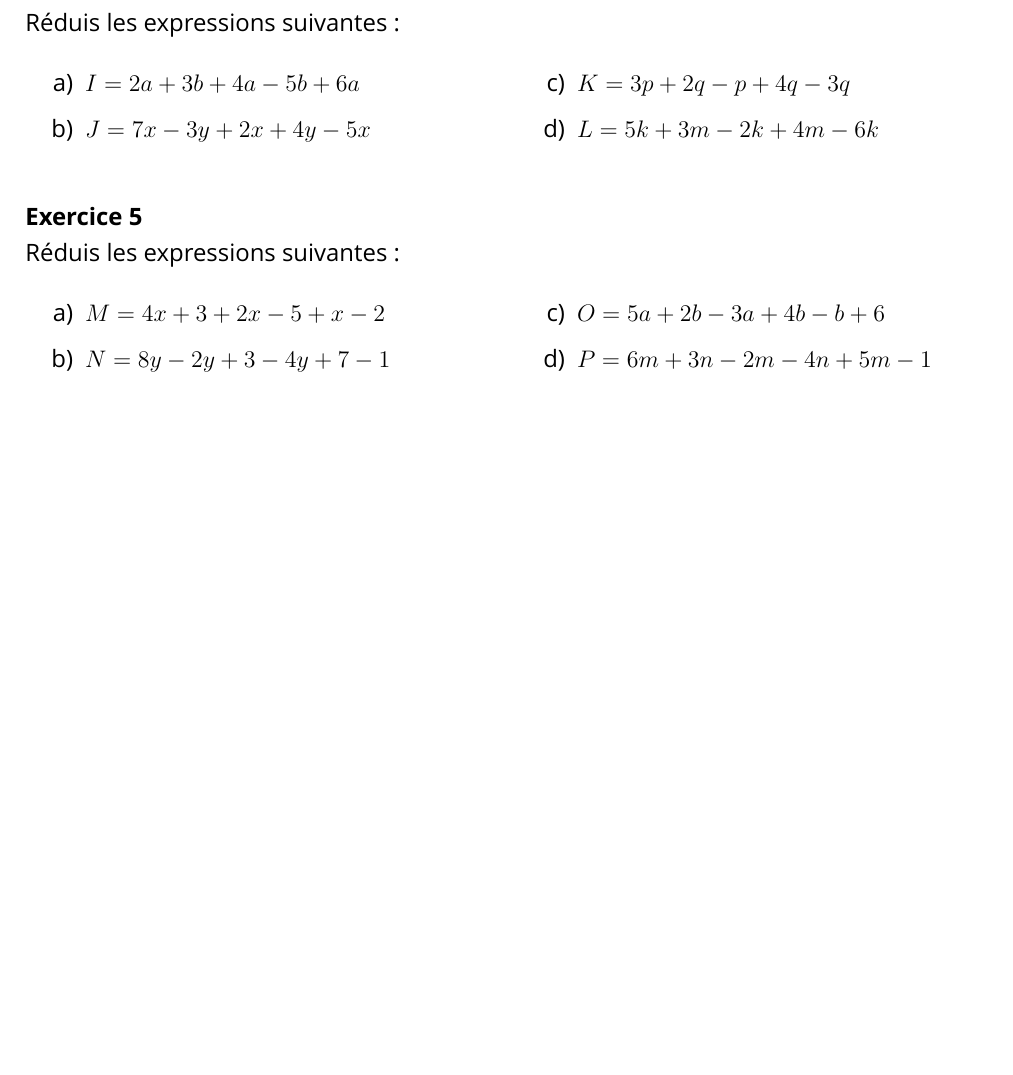
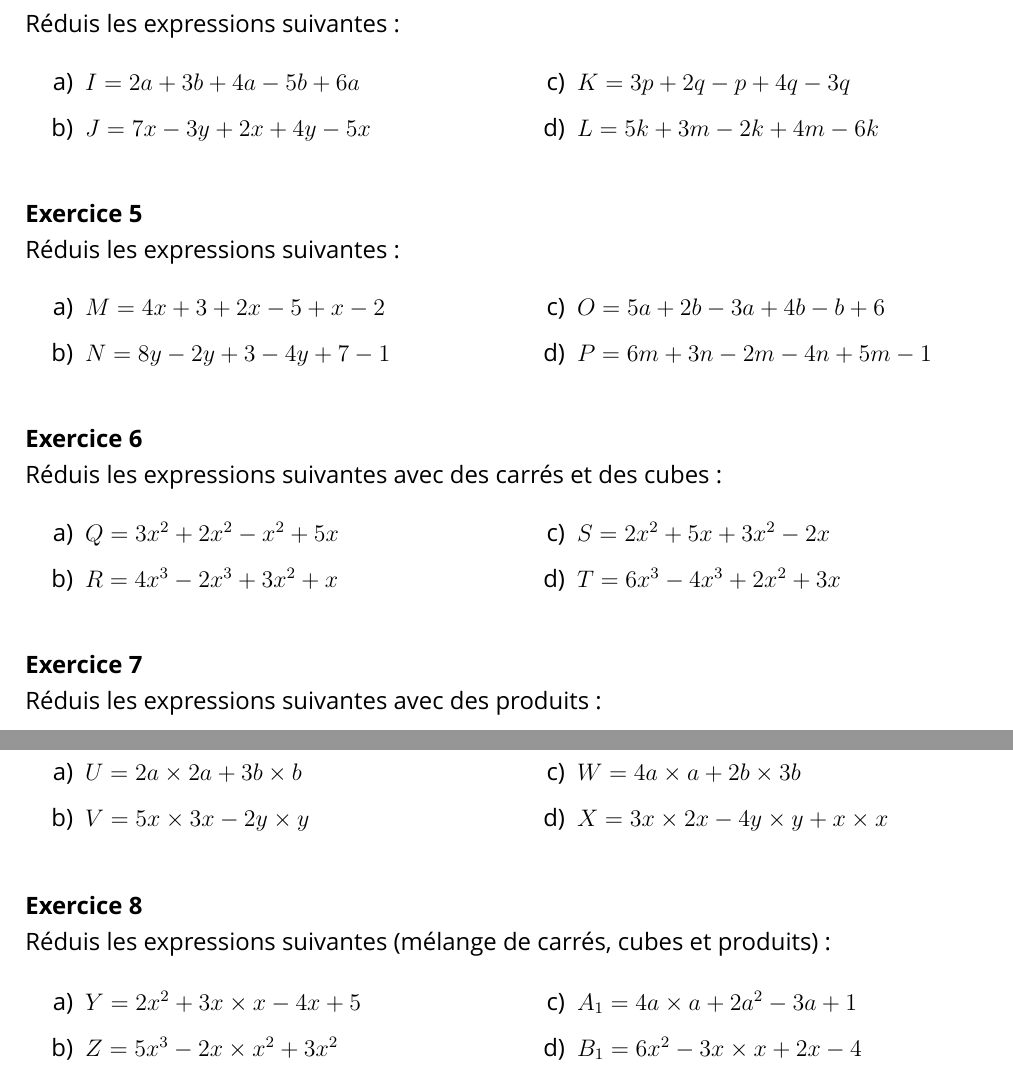
Before and after one commit to iliasmelhaoui/iliasmelhaoui, a LaTeX document (reduction_expressions_litterales_5eme.tex): part of the page before the commit and two parts of pages 1 and 2 of 2 after it, the two joined at a grey line, cut so that both start at the same text, the shorter picture padded with empty space. Compiled offline with XeLaTeX; a missing font is replaced by an installed copy or a similar font.

Commit message:
Ajout d'exercices avec x², x³ et produits (2a × 2a)
Co-authored-by: iliasmelhaoui <iliasmelhaoui@users.noreply.github.com>

```diff
--- a/reduction_expressions_litterales_5eme.tex
+++ b/reduction_expressions_litterales_5eme.tex
@@ -88,4 +88,37 @@ Réduis les expressions suivantes :
 \end{enumerate}
 \end{multicols}
 
+\exercice{6}
+Réduis les expressions suivantes avec des carrés et des cubes :
+\begin{multicols}{2}
+\begin{enumerate}[label=\alph*)]
+\item $Q = 3x^2 + 2x^2 - x^2 + 5x$
+\item $R = 4x^3 - 2x^3 + 3x^2 + x$
+\item $S = 2x^2 + 5x + 3x^2 - 2x$
+\item $T = 6x^3 - 4x^3 + 2x^2 + 3x$
+\end{enumerate}
+\end{multicols}
+
+\exercice{7}
+Réduis les expressions suivantes avec des produits :
+\begin{multicols}{2}
+\begin{enumerate}[label=\alph*)]
+\item $U = 2a \times 2a + 3b \times b$
+\item $V = 5x \times 3x - 2y \times y$
+\item $W = 4a \times a + 2b \times 3b$
+\item $X = 3x \times 2x - 4y \times y + x \times x$
+\end{enumerate}
+\end{multicols}
+
+\exercice{8}
+Réduis les expressions suivantes (mélange de carrés, cubes et produits) :
+\begin{multicols}{2}
+\begin{enumerate}[label=\alph*)]
+\item $Y = 2x^2 + 3x \times x - 4x + 5$
+\item $Z = 5x^3 - 2x \times x^2 + 3x^2$
+\item $A_1 = 4a \times a + 2a^2 - 3a + 1$
+\item $B_1 = 6x^2 - 3x \times x + 2x - 4$
+\end{enumerate}
+\end{multicols}
+
 \end{document}
```
